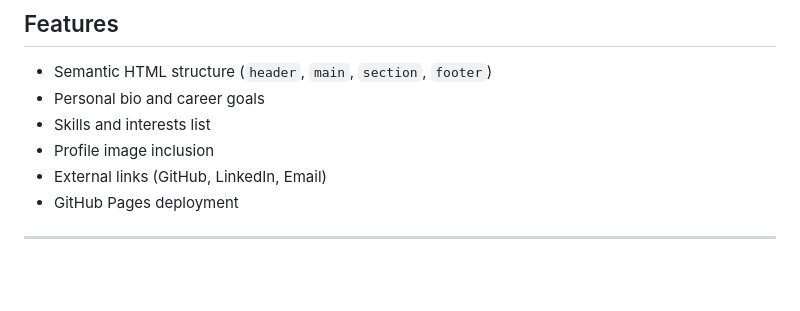
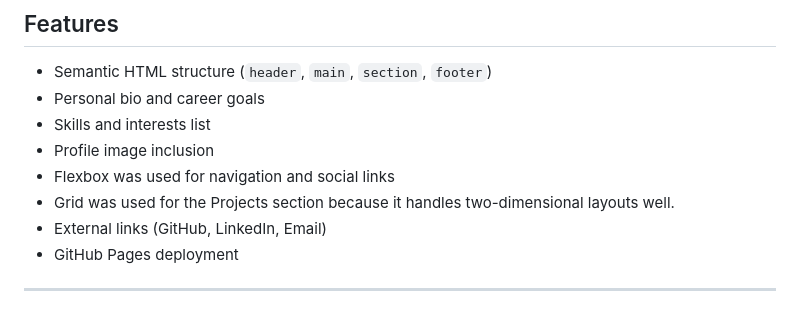
Before and after one commit to Masuma-T/hello-web, a Markdown page: README.md, the part around the change. GitHub-like rendering; blank space fills up the shorter version.

```diff
--- a/README.md
+++ b/README.md
@@ -25,6 +25,8 @@ This is my first personal portfolio website built using semantic HTML. It introd
 - Personal bio and career goals
 - Skills and interests list
 - Profile image inclusion
+- Flexbox was used for navigation and social links
+- Grid was used for the Projects section because it handles  two-dimensional layouts well.
 - External links (GitHub, LinkedIn, Email)
 - GitHub Pages deployment
 
```
Also changed, not shown: Screenshot.jpeg (added).
